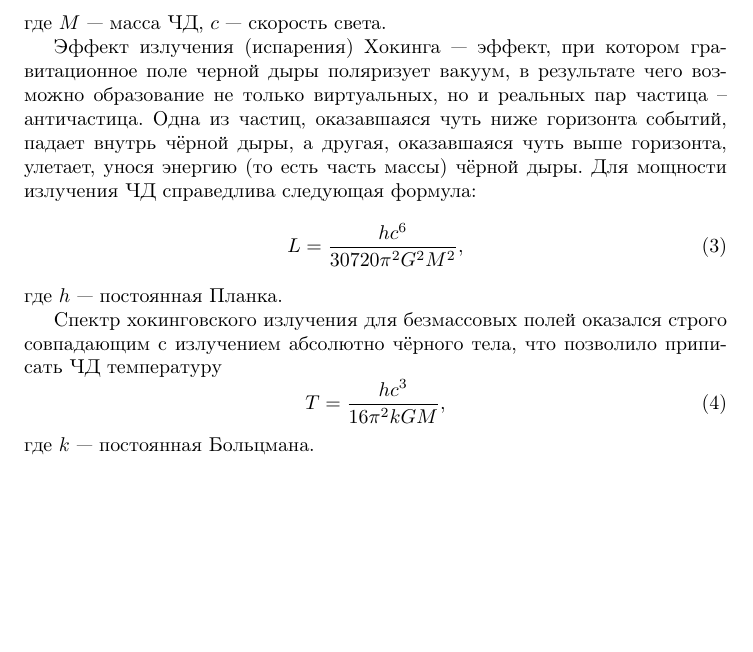
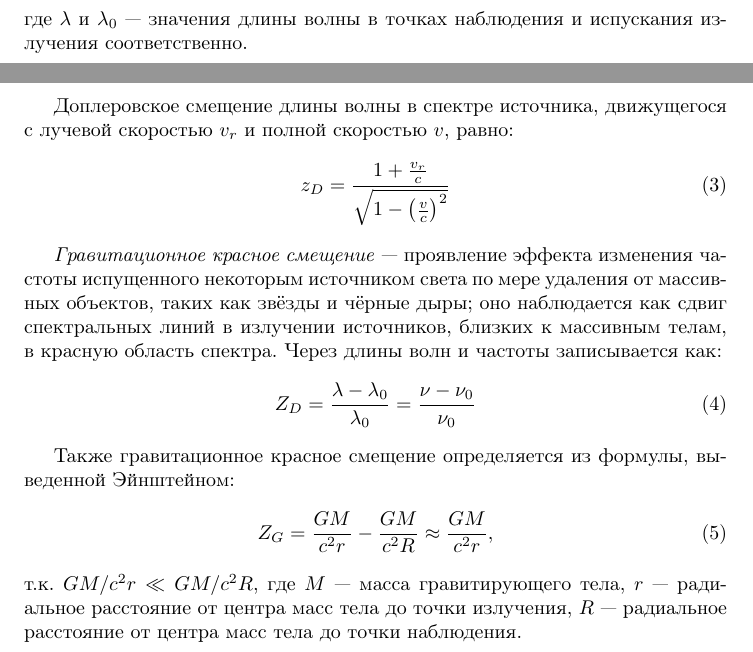
Before and after one commit to AShepelevv/astro-notebook, a LaTeX document (astro-notebook.tex, which reads sections/astrophysics.tex): part of page 4 of 4 before the commit and two parts of pages 3 and 4 of 4 after it, the two joined at a grey line, cut at the place of the change, the shorter picture padded with empty space. Compiled offline with pdfLaTeX.

Commit message:
doppler-ef edded

```diff
--- a/sections/astrophysics.tex
+++ b/sections/astrophysics.tex
@@ -1,3 +1,4 @@
 \section{Астрофизика}
-\input{sections/astrophysics/deg-stars}
-\input{sections/astrophysics/black-hole.tex}
+%\input{sections/astrophysics/deg-stars}
+%\input{sections/astrophysics/black-hole.tex}
+\input{sections/astrophysics/doppler-ef.tex}
```
Also changed, not shown: sections/astrophysics/doppler-ef.tex (added, +45 -0 lines), img/doppler-ef.pdf (added).
